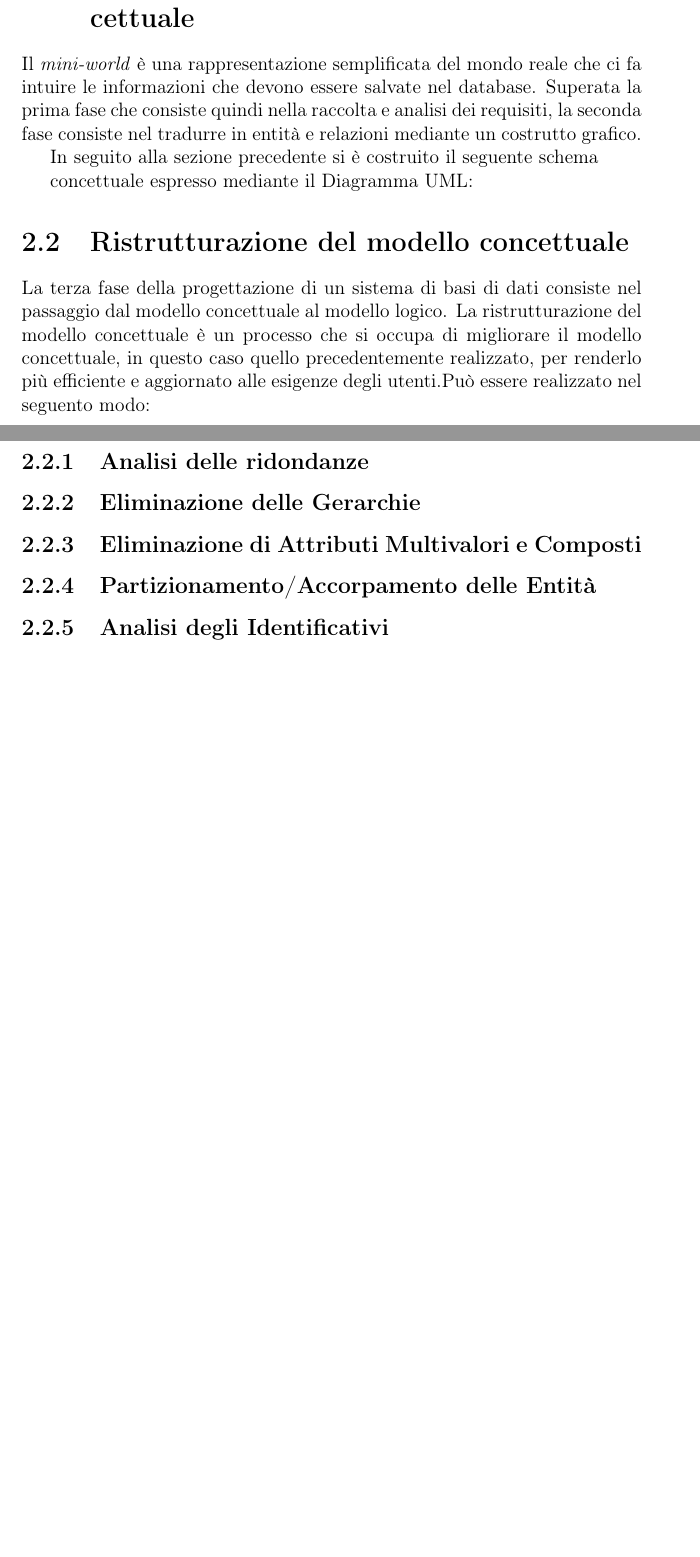
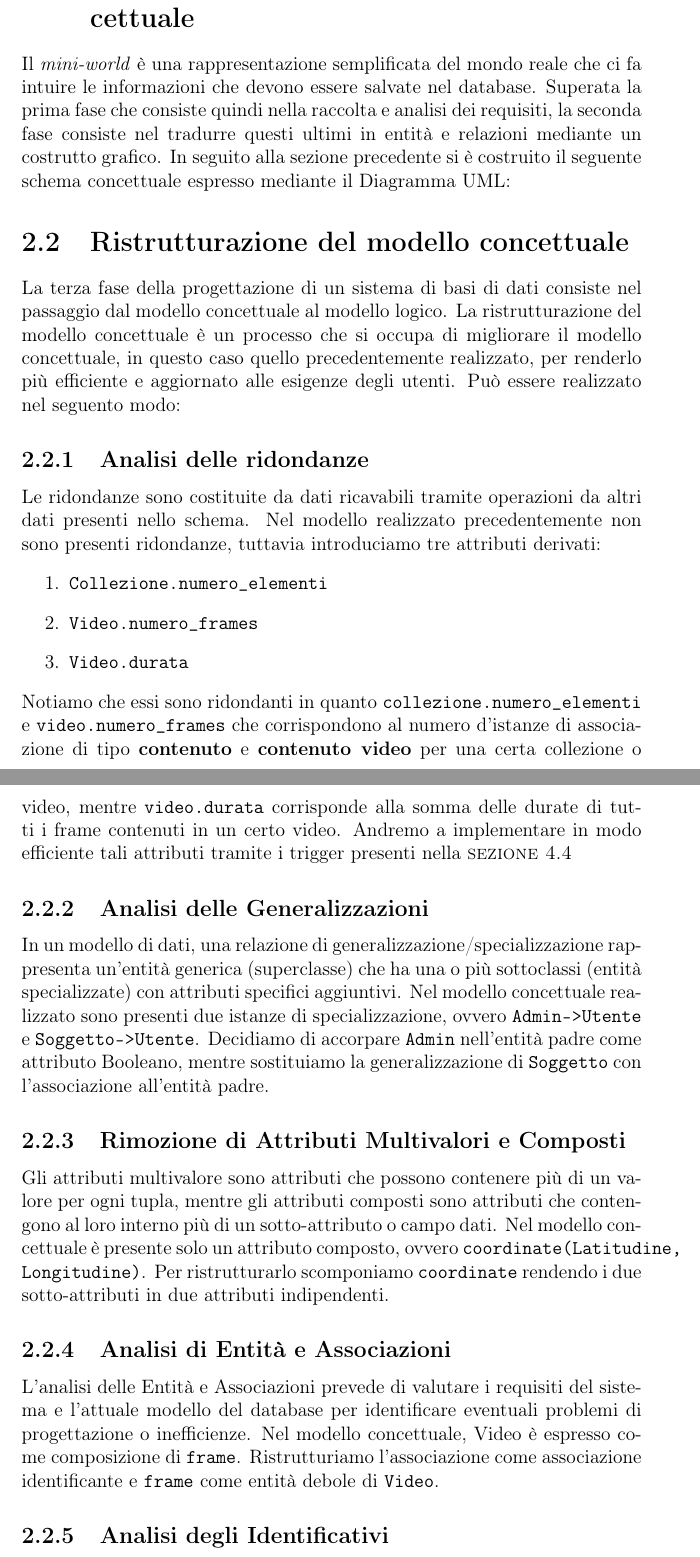
Before and after one commit to Praise32/Proggetto_Galleria_Geoloc, a LaTeX book (Documentazione.tex): two parts of pages 5 and 6 of 8 before the commit and two parts of pages 5 and 6 of 9 after it, joined at a grey line, cut so that both start at the same text, the shorter picture padded with empty space. Compiled offline with pdfLaTeX.

Commit message:
Update Documentazione.tex

```diff
--- a/Documentazione.tex
+++ b/Documentazione.tex
@@ -8,7 +8,10 @@
 \usepackage[colorlinks]{hyperref}
 \usepackage{graphicx} % Required for inserting images
 \usepackage{geometry}
-
+\usepackage{soul}
+\usepackage{titlepic}
+\usepackage{mdframed}
+\sethlcolor{blue}
 \hypersetup{
     hidelinks,
     colorlinks=true,
@@ -78,13 +79,37 @@
     \chapter{Modello Concettuale}
     \section{Passaggio dal minimondo al modello concettuale}\par
     Il \emph{mini-world} è una rappresentazione semplificata del mondo reale che ci fa intuire le informazioni che devono essere salvate nel database.
-    Superata la prima fase che consiste quindi nella raccolta e analisi dei requisiti, la seconda fase consiste nel tradurre in entità e relazioni mediante un costrutto grafico.\par
-    In seguito alla sezione precedente si è costruito il seguente schema\par concettuale espresso mediante il Diagramma UML:
+    Superata la prima fase che consiste quindi nella raccolta e analisi dei requisiti, la seconda fase consiste nel tradurre questi ultimi in entità e relazioni mediante un costrutto grafico.
+    In seguito alla sezione precedente si è costruito il seguente schema concettuale espresso mediante il Diagramma UML:
+
     \section{Ristrutturazione del modello concettuale}
-      La terza fase della progettazione di un sistema di basi di dati consiste nel passaggio dal modello concettuale al modello logico. La ristrutturazione del modello concettuale è un processo che si occupa di migliorare il modello concettuale, in questo caso quello precedentemente realizzato, per renderlo più efficiente e aggiornato alle esigenze degli utenti.Può essere realizzato nel seguento modo:
+      La terza fase della progettazione di un sistema di basi di dati consiste nel passaggio dal modello concettuale al modello logico. La ristrutturazione del modello concettuale è un processo che si occupa di migliorare il modello concettuale, in questo caso quello precedentemente realizzato, per renderlo più efficiente e aggiornato alle esigenze degli utenti. Può essere realizzato nel seguento modo:
+
+      \iffalse
+      \begin{figure}
+          \centering         \includegraphics{C:/Users/user/Pictures/miafoto}
+          \caption{Caption}
+          \label[width=0.7\linewidth]{fig:my_label}
+      \end{figure}
+      \fi
     \subsection{Analisi delle ridondanze}
+    Le ridondanze sono costituite da dati ricavabili tramite operazioni da altri dati presenti nello schema. Nel modello realizzato precedentemente non sono presenti ridondanze, tuttavia introduciamo tre attributi derivati:
+    \begin{enumerate}
 
-\subsection{Eliminazione delle Gerarchie}
+         \item\texttt{Collezione.\textbf{numero\textunderscore elementi}}
+         \item\texttt{Video.\textbf{numero\textunderscore frames}}
+         \item\texttt{Video.\textbf{durata}}
 
-    \subsection{Eliminazione di Attributi Multivalori e Composti}
-    \subsection{Partizionamento/Accorpamento delle Entità}
+
+    \end{enumerate}
+    Notiamo che essi sono ridondanti in quanto \texttt{collezione.numero\textunderscore elementi} e \texttt{video.numero\textunderscore frames} che corrispondono al numero d'istanze di associazione di tipo \textbf{contenuto} e \textbf{contenuto video} per una certa collezione o video, mentre \texttt{video.durata} corrisponde alla somma delle durate di tutti i frame contenuti in un certo video.
+    Andremo a implementare in modo  efficiente tali attributi tramite i trigger presenti nella \textsc{sezione \ref{sec:Intro}}
+
+    \subsection{Analisi delle Generalizzazioni}
+    In un modello di dati, una relazione di generalizzazione/specializzazione rappresenta un'entità generica (superclasse) che ha una o più sottoclassi (entità specializzate) con attributi specifici aggiuntivi. Nel modello concettuale realizzato sono presenti due istanze di specializzazione, ovvero \texttt{Admin->Utente} e \texttt{Soggetto->Utente}. Decidiamo di accorpare \texttt{Admin} nell'entità padre come attributo Booleano, mentre sostituiamo la generalizzazione di \texttt{Soggetto} con l'associazione all'entità padre.
+
+    \subsection{Rimozione di Attributi Multivalori e Composti}
+    Gli attributi multivalore sono attributi che possono contenere più di un valore per ogni tupla, mentre gli attributi composti sono attributi che contengono al loro interno più di un sotto-attributo o campo dati. Nel modello concettuale è presente solo un attributo composto, ovvero \texttt{coordinate(Latitudine, Longitudine)}. Per ristrutturarlo scomponiamo \texttt{coordinate} rendendo i due sotto-attributi in due attributi indipendenti.
+
+    \subsection{Analisi di Entità e Associazioni}
+    L'analisi delle Entità e Associazioni prevede di valutare i requisiti del sistema e l'attuale modello del database per identificare eventuali problemi di progettazione o inefficienze. Nel modello concettuale, Video è espresso come composizione di \texttt{frame}. Ristrutturiamo l'associazione come associazione identificante e \texttt{frame} come entità debole di \texttt{Video}.
```
Also changed, not shown: Documentazione.tex (44 more changed lines).
